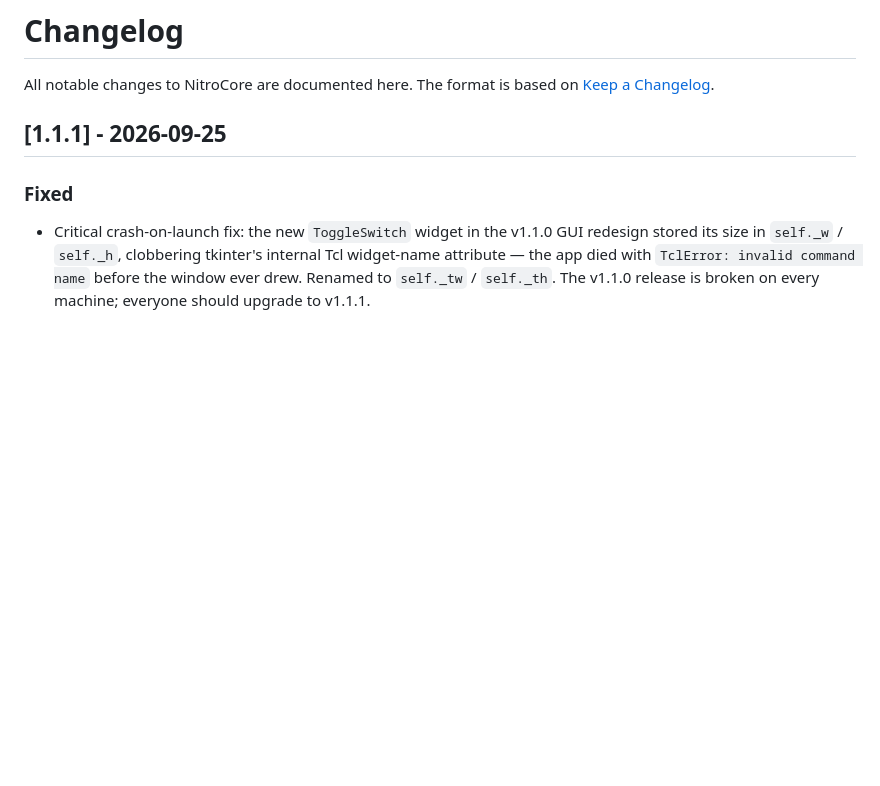
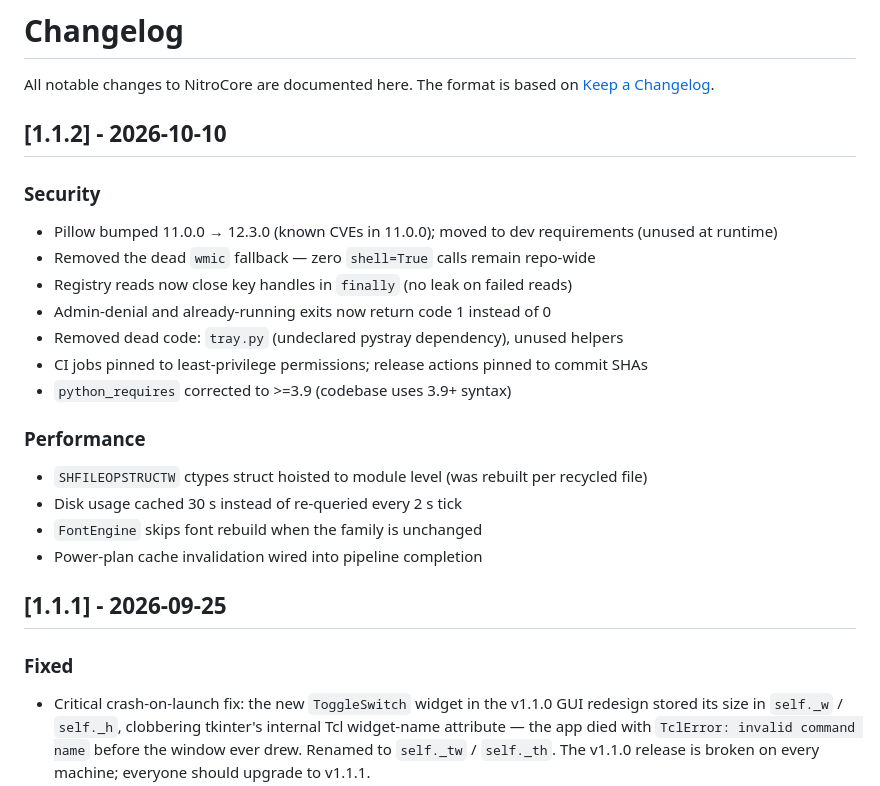
Before and after one commit to TheRealJesusTheHacker/NitroCore, a Markdown page: CHANGELOG.md, the part around the change. GitHub-like rendering; blank space fills up the shorter version.

Commit message:
release: v1.1.2 changelog

```diff
--- a/CHANGELOG.md
+++ b/CHANGELOG.md
@@ -2,6 +2,23 @@
 
 All notable changes to NitroCore are documented here. The format is based on
 [Keep a Changelog](https://keepachangelog.com/en/1.0.0/).
+
+## [1.1.2] - 2026-10-10
+
+### Security
+- Pillow bumped 11.0.0 → 12.3.0 (known CVEs in 11.0.0); moved to dev requirements (unused at runtime)
+- Removed the dead `wmic` fallback — zero `shell=True` calls remain repo-wide
+- Registry reads now close key handles in `finally` (no leak on failed reads)
+- Admin-denial and already-running exits now return code 1 instead of 0
+- Removed dead code: `tray.py` (undeclared pystray dependency), unused helpers
+- CI jobs pinned to least-privilege permissions; release actions pinned to commit SHAs
+- `python_requires` corrected to >=3.9 (codebase uses 3.9+ syntax)
+
+### Performance
+- `SHFILEOPSTRUCTW` ctypes struct hoisted to module level (was rebuilt per recycled file)
+- Disk usage cached 30 s instead of re-queried every 2 s tick
+- `FontEngine` skips font rebuild when the family is unchanged
+- Power-plan cache invalidation wired into pipeline completion
 
 ## [1.1.1] - 2026-09-25
 
```
